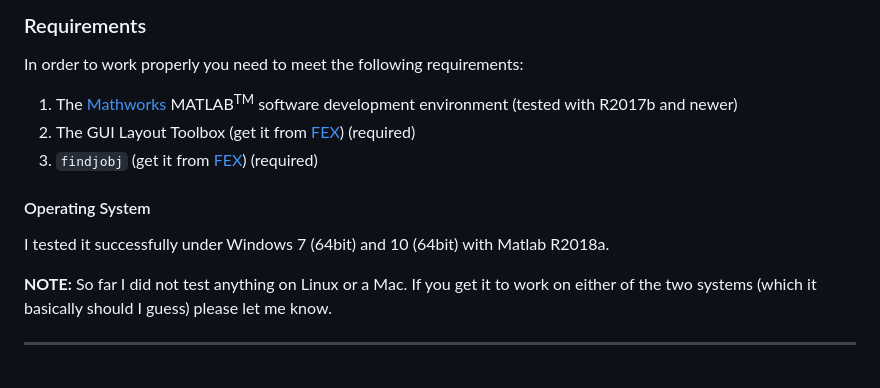
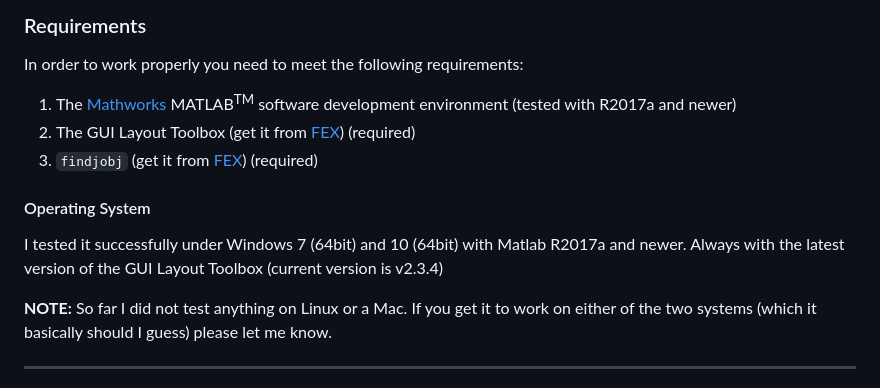
Before and after one commit to ThoHiller/nmr-blochus, a Markdown page: README.md, the part around one of its changes. GitHub-like rendering.

```diff
--- a/README.md
+++ b/README.md
@@ -21,13 +39,13 @@
 
 In order to work properly you need to meet the following requirements:
 
-1. The [Mathworks](https://www.mathworks.com) MATLAB<sup>TM</sup> software development environment (tested with R2017b and newer)
+1. The [Mathworks](https://www.mathworks.com) MATLAB<sup>TM</sup> software development environment (tested with R2017a and newer)
 2. The GUI Layout Toolbox (get it from [FEX](https://de.mathworks.com/matlabcentral/fileexchange/47982-gui-layout-toolbox)) (<span style="color:red">required</span>)
 3. `findjobj` (get it from [FEX](https://de.mathworks.com/matlabcentral/fileexchange/14317-findjobj-find-java-handles-of-matlab-graphic-objects)) (<span style="color:red">required</span>)
 
 #### Operating System
 
-I tested it successfully under Windows 7 (64bit) and 10 (64bit) with Matlab R2018a.
+I tested it successfully under Windows 7 (64bit) and 10 (64bit) with Matlab R2017a and newer. Always with the latest version of the GUI Layout Toolbox (current version is v2.3.4)
 
 **NOTE:** So far I did not test anything on Linux or a Mac. If you get it to work on either of the two systems (which it basically should I guess) please let me know.
 
```
Also changed, not shown: other parts of README.md (+32 -6 lines), CHANGELOG.md (+23 -7 lines), blochus_gui_ahp.png (added), blochus_gui_linexp.png (added), blochus_logo_small.png (added), 13 other files.
